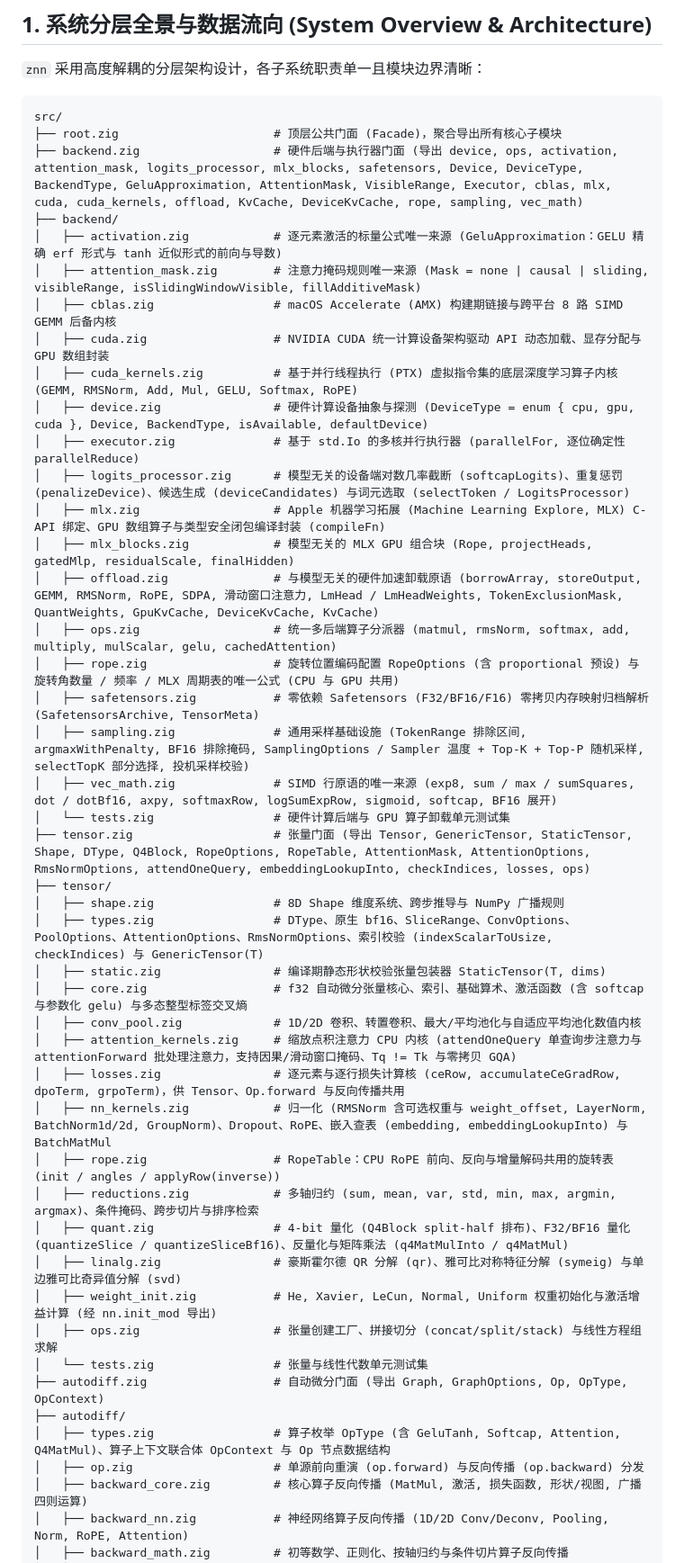
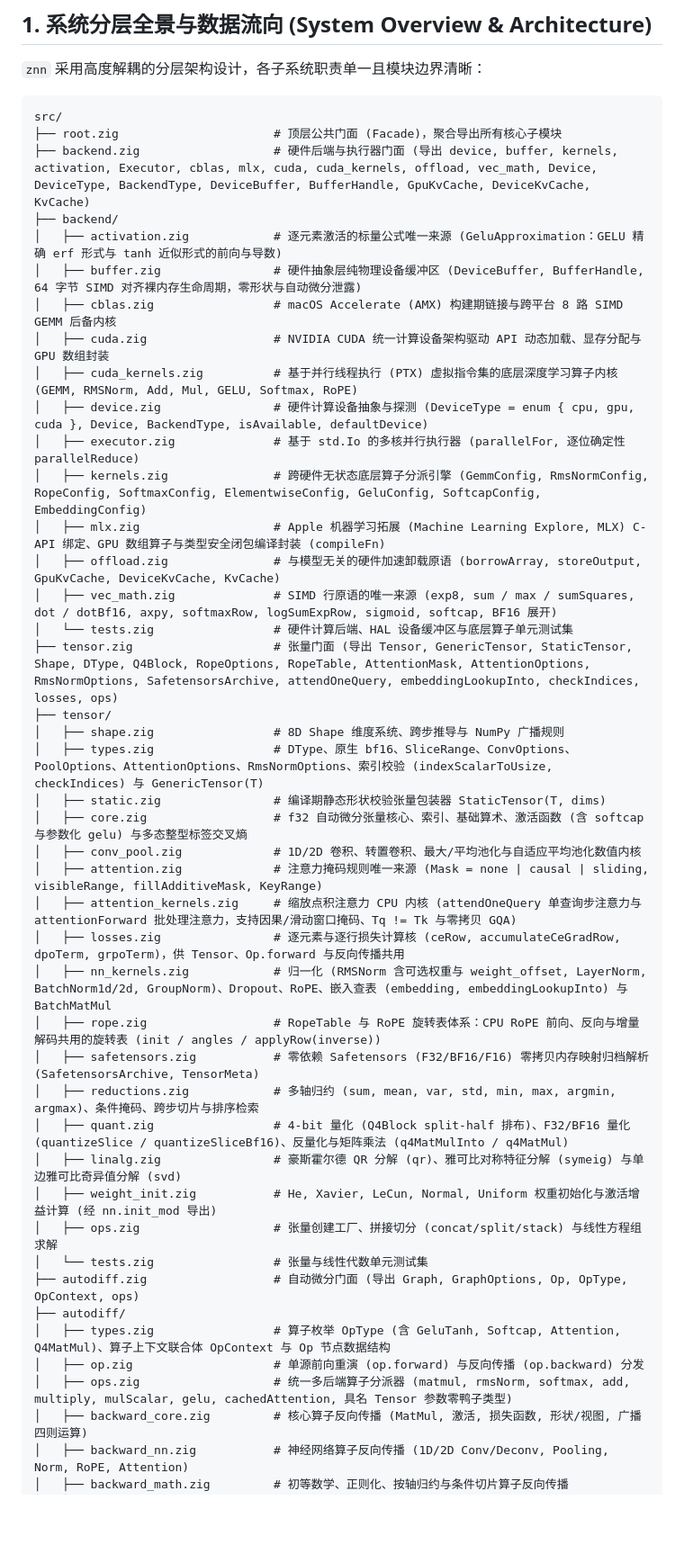
Before and after one commit to chen-gz/znn, a Markdown page: doc/architecture.md, the part around one of its changes. Shown at 90% size. Drawn GitHub-style; blank space fills up the shorter version.

````diff
--- a/doc/architecture.md
+++ b/doc/architecture.md
@@ -11,46 +11,44 @@
 ```text
 src/
 ├── root.zig                      # 顶层公共门面 (Facade)，聚合导出所有核心子模块
-├── backend.zig                   # 硬件后端与执行器门面 (导出 device, ops, activation, attention_mask, logits_processor, mlx_blocks, safetensors, Device, DeviceType, BackendType, GeluApproximation, AttentionMask, VisibleRange, Executor, cblas, mlx, cuda, cuda_kernels, offload, KvCache, DeviceKvCache, rope, sampling, vec_math)
+├── backend.zig                   # 硬件后端与执行器门面 (导出 device, buffer, kernels, activation, Executor, cblas, mlx, cuda, cuda_kernels, offload, vec_math, Device, DeviceType, BackendType, DeviceBuffer, BufferHandle, GpuKvCache, DeviceKvCache, KvCache)
 ├── backend/
 │   ├── activation.zig            # 逐元素激活的标量公式唯一来源 (GeluApproximation：GELU 精确 erf 形式与 tanh 近似形式的前向与导数)
-│   ├── attention_mask.zig        # 注意力掩码规则唯一来源 (Mask = none | causal | sliding, visibleRange, isSlidingWindowVisible, fillAdditiveMask)
+│   ├── buffer.zig                # 硬件抽象层纯物理设备缓冲区 (DeviceBuffer, BufferHandle, 64 字节 SIMD 对齐裸内存生命周期，零形状与自动微分泄露)
 │   ├── cblas.zig                 # macOS Accelerate (AMX) 构建期链接与跨平台 8 路 SIMD GEMM 后备内核
 │   ├── cuda.zig                  # NVIDIA CUDA 统一计算设备架构驱动 API 动态加载、显存分配与 GPU 数组封装
 │   ├── cuda_kernels.zig          # 基于并行线程执行 (PTX) 虚拟指令集的底层深度学习算子内核 (GEMM, RMSNorm, Add, Mul, GELU, Softmax, RoPE)
 │   ├── device.zig                # 硬件计算设备抽象与探测 (DeviceType = enum { cpu, gpu, cuda }, Device, BackendType, isAvailable, defaultDevice)
 │   ├── executor.zig              # 基于 std.Io 的多核并行执行器 (parallelFor, 逐位确定性 parallelReduce)
-│   ├── logits_processor.zig      # 模型无关的设备端对数几率截断 (softcapLogits)、重复惩罚 (penalizeDevice)、候选生成 (deviceCandidates) 与词元选取 (selectToken / LogitsProcessor)
+│   ├── kernels.zig               # 跨硬件无状态底层算子分派引擎 (GemmConfig, RmsNormConfig, RopeConfig, SoftmaxConfig, ElementwiseConfig, GeluConfig, SoftcapConfig, EmbeddingConfig)
 │   ├── mlx.zig                   # Apple 机器学习拓展 (Machine Learning Explore, MLX) C-API 绑定、GPU 数组算子与类型安全闭包编译封装 (compileFn)
-│   ├── mlx_blocks.zig            # 模型无关的 MLX GPU 组合块 (Rope, projectHeads, gatedMlp, residualScale, finalHidden)
-│   ├── offload.zig               # 与模型无关的硬件加速卸载原语 (borrowArray, storeOutput, GEMM, RMSNorm, RoPE, SDPA, 滑动窗口注意力, LmHead / LmHeadWeights, TokenExclusionMask, QuantWeights, GpuKvCache, DeviceKvCache, KvCache)
-│   ├── ops.zig                   # 统一多后端算子分派器 (matmul, rmsNorm, softmax, add, multiply, mulScalar, gelu, cachedAttention)
-│   ├── rope.zig                  # 旋转位置编码配置 RopeOptions (含 proportional 预设) 与旋转角数量 / 频率 / MLX 周期表的唯一公式 (CPU 与 GPU 共用)
-│   ├── safetensors.zig           # 零依赖 Safetensors (F32/BF16/F16) 零拷贝内存映射归档解析 (SafetensorsArchive, TensorMeta)
-│   ├── sampling.zig              # 通用采样基础设施 (TokenRange 排除区间, argmaxWithPenalty, BF16 排除掩码, SamplingOptions / Sampler 温度 + Top-K + Top-P 随机采样, selectTopK 部分选择, 投机采样校验)
+│   ├── offload.zig               # 与模型无关的硬件加速卸载原语 (borrowArray, storeOutput, GpuKvCache, DeviceKvCache, KvCache)
 │   ├── vec_math.zig              # SIMD 行原语的唯一来源 (exp8, sum / max / sumSquares, dot / dotBf16, axpy, softmaxRow, logSumExpRow, sigmoid, softcap, BF16 展开)
-│   └── tests.zig                 # 硬件计算后端与 GPU 算子卸载单元测试集
-├── tensor.zig                    # 张量门面 (导出 Tensor, GenericTensor, StaticTensor, Shape, DType, Q4Block, RopeOptions, RopeTable, AttentionMask, AttentionOptions, RmsNormOptions, attendOneQuery, embeddingLookupInto, checkIndices, losses, ops)
+│   └── tests.zig                 # 硬件计算后端、HAL 设备缓冲区与底层算子单元测试集
+├── tensor.zig                    # 张量门面 (导出 Tensor, GenericTensor, StaticTensor, Shape, DType, Q4Block, RopeOptions, RopeTable, AttentionMask, AttentionOptions, RmsNormOptions, SafetensorsArchive, attendOneQuery, embeddingLookupInto, checkIndices, losses, ops)
 ├── tensor/
 │   ├── shape.zig                 # 8D Shape 维度系统、跨步推导与 NumPy 广播规则
 │   ├── types.zig                 # DType、原生 bf16、SliceRange、ConvOptions、PoolOptions、AttentionOptions、RmsNormOptions、索引校验 (indexScalarToUsize, checkIndices) 与 GenericTensor(T)
 │   ├── static.zig                # 编译期静态形状校验张量包装器 StaticTensor(T, dims)
 │   ├── core.zig                  # f32 自动微分张量核心、索引、基础算术、激活函数 (含 softcap 与参数化 gelu) 与多态整型标签交叉熵
 │   ├── conv_pool.zig             # 1D/2D 卷积、转置卷积、最大/平均池化与自适应平均池化数值内核
+│   ├── attention.zig             # 注意力掩码规则唯一来源 (Mask = none | causal | sliding, visibleRange, fillAdditiveMask, KeyRange)
 │   ├── attention_kernels.zig     # 缩放点积注意力 CPU 内核 (attendOneQuery 单查询步注意力与 attentionForward 批处理注意力，支持因果/滑动窗口掩码、Tq != Tk 与零拷贝 GQA)
 │   ├── losses.zig                # 逐元素与逐行损失计算核 (ceRow, accumulateCeGradRow, dpoTerm, grpoTerm)，供 Tensor、Op.forward 与反向传播共用
 │   ├── nn_kernels.zig            # 归一化 (RMSNorm 含可选权重与 weight_offset, LayerNorm, BatchNorm1d/2d, GroupNorm)、Dropout、RoPE、嵌入查表 (embedding, embeddingLookupInto) 与 BatchMatMul
-│   ├── rope.zig                  # RopeTable：CPU RoPE 前向、反向与增量解码共用的旋转表 (init / angles / applyRow(inverse))
+│   ├── rope.zig                  # RopeTable 与 RoPE 旋转表体系：CPU RoPE 前向、反向与增量解码共用的旋转表 (init / angles / applyRow(inverse))
+│   ├── safetensors.zig           # 零依赖 Safetensors (F32/BF16/F16) 零拷贝内存映射归档解析 (SafetensorsArchive, TensorMeta)
 │   ├── reductions.zig            # 多轴归约 (sum, mean, var, std, min, max, argmin, argmax)、条件掩码、跨步切片与排序检索
 │   ├── quant.zig                 # 4-bit 量化 (Q4Block split-half 排布)、F32/BF16 量化 (quantizeSlice / quantizeSliceBf16)、反量化与矩阵乘法 (q4MatMulInto / q4MatMul)
 │   ├── linalg.zig                # 豪斯霍尔德 QR 分解 (qr)、雅可比对称特征分解 (symeig) 与单边雅可比奇异值分解 (svd)
 │   ├── weight_init.zig           # He, Xavier, LeCun, Normal, Uniform 权重初始化与激活增益计算 (经 nn.init_mod 导出)
 │   ├── ops.zig                   # 张量创建工厂、拼接切分 (concat/split/stack) 与线性方程组求解
 │   └── tests.zig                 # 张量与线性代数单元测试集
-├── autodiff.zig                  # 自动微分门面 (导出 Graph, GraphOptions, Op, OpType, OpContext)
+├── autodiff.zig                  # 自动微分门面 (导出 Graph, GraphOptions, Op, OpType, OpContext, ops)
 ├── autodiff/
 │   ├── types.zig                 # 算子枚举 OpType (含 GeluTanh, Softcap, Attention, Q4MatMul)、算子上下文联合体 OpContext 与 Op 节点数据结构
 │   ├── op.zig                    # 单源前向重演 (op.forward) 与反向传播 (op.backward) 分发
+│   ├── ops.zig                   # 统一多后端算子分派器 (matmul, rmsNorm, softmax, add, multiply, mulScalar, gelu, cachedAttention, 具名 Tensor 参数零鸭子类型)
 │   ├── backward_core.zig         # 核心算子反向传播 (MatMul, 激活, 损失函数, 形状/视图, 广播四则运算)
 │   ├── backward_nn.zig           # 神经网络算子反向传播 (1D/2D Conv/Deconv, Pooling, Norm, RoPE, Attention)
 │   ├── backward_math.zig         # 初等数学、正则化、按轴归约与条件切片算子反向传播
````
Also changed, not shown: other parts of doc/architecture.md (+9 -3 lines), CHANGELOG.md (+22 -0 lines).
